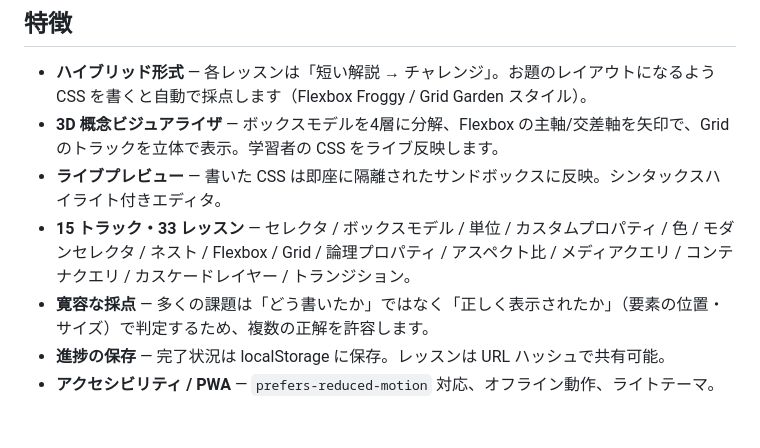
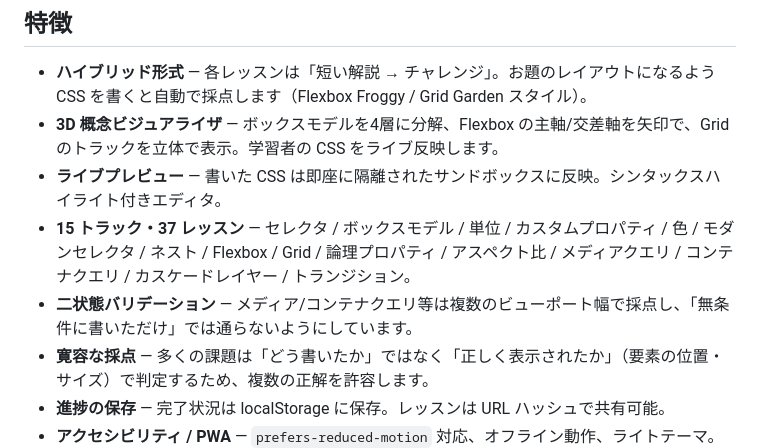
Before and after one commit to tktk7l9/css-atelier, a Markdown page: README.md, the part around the change. Rendered like a GitHub page; blank space fills up the shorter version.

Commit message:
docs: 37 レッスンに更新 + 二状態バリデーションを明記
Co-Authored-By: Claude Opus 4.8 <noreply@anthropic.com>

```diff
--- a/README.md
+++ b/README.md
@@ -9,7 +9,8 @@ MDN の CSS ドキュメントを片手に、**解説を読んで → 実際に
 - **ハイブリッド形式** — 各レッスンは「短い解説 → チャレンジ」。お題のレイアウトになるよう CSS を書くと自動で採点します（Flexbox Froggy / Grid Garden スタイル）。
 - **3D 概念ビジュアライザ** — ボックスモデルを4層に分解、Flexbox の主軸/交差軸を矢印で、Grid のトラックを立体で表示。学習者の CSS をライブ反映します。
 - **ライブプレビュー** — 書いた CSS は即座に隔離されたサンドボックスに反映。シンタックスハイライト付きエディタ。
-- **15 トラック・33 レッスン** — セレクタ / ボックスモデル / 単位 / カスタムプロパティ / 色 / モダンセレクタ / ネスト / Flexbox / Grid / 論理プロパティ / アスペクト比 / メディアクエリ / コンテナクエリ / カスケードレイヤー / トランジション。
+- **15 トラック・37 レッスン** — セレクタ / ボックスモデル / 単位 / カスタムプロパティ / 色 / モダンセレクタ / ネスト / Flexbox / Grid / 論理プロパティ / アスペクト比 / メディアクエリ / コンテナクエリ / カスケードレイヤー / トランジション。
+- **二状態バリデーション** — メディア/コンテナクエリ等は複数のビューポート幅で採点し、「無条件に書いただけ」では通らないようにしています。
 - **寛容な採点** — 多くの課題は「どう書いたか」ではなく「正しく表示されたか」（要素の位置・サイズ）で判定するため、複数の正解を許容します。
 - **進捗の保存** — 完了状況は localStorage に保存。レッスンは URL ハッシュで共有可能。
 - **アクセシビリティ / PWA** — `prefers-reduced-motion` 対応、オフライン動作、ライトテーマ。
```
